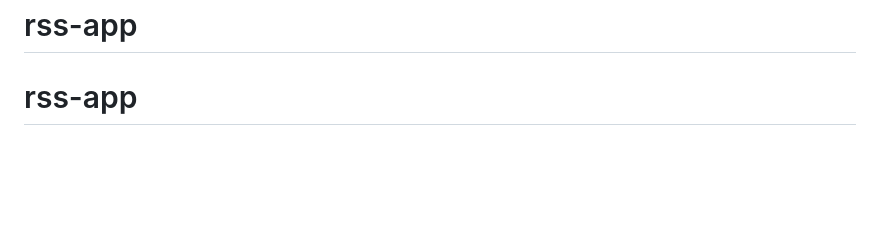
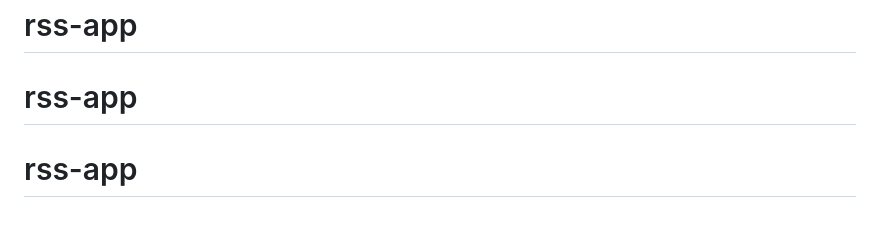
Before and after one commit to zygts/rss-app, a Markdown page: README.md, the part around the change. GitHub-like rendering; blank space fills up the shorter version.

```diff
--- a/README.md
+++ b/README.md
@@ -86,3 +86,4 @@ en responder — algo normal y sin impacto real en este proyecto.
 postgresql://neondb_owner:npg_HGsYT4Ib2jOJ@ep-solitary-violet-abi1q8ab.eu-west-2.aws.neon.tech/neondb?sslmode=require# rss-app
 # rss-app
 # rss-app
+# rss-app
```
